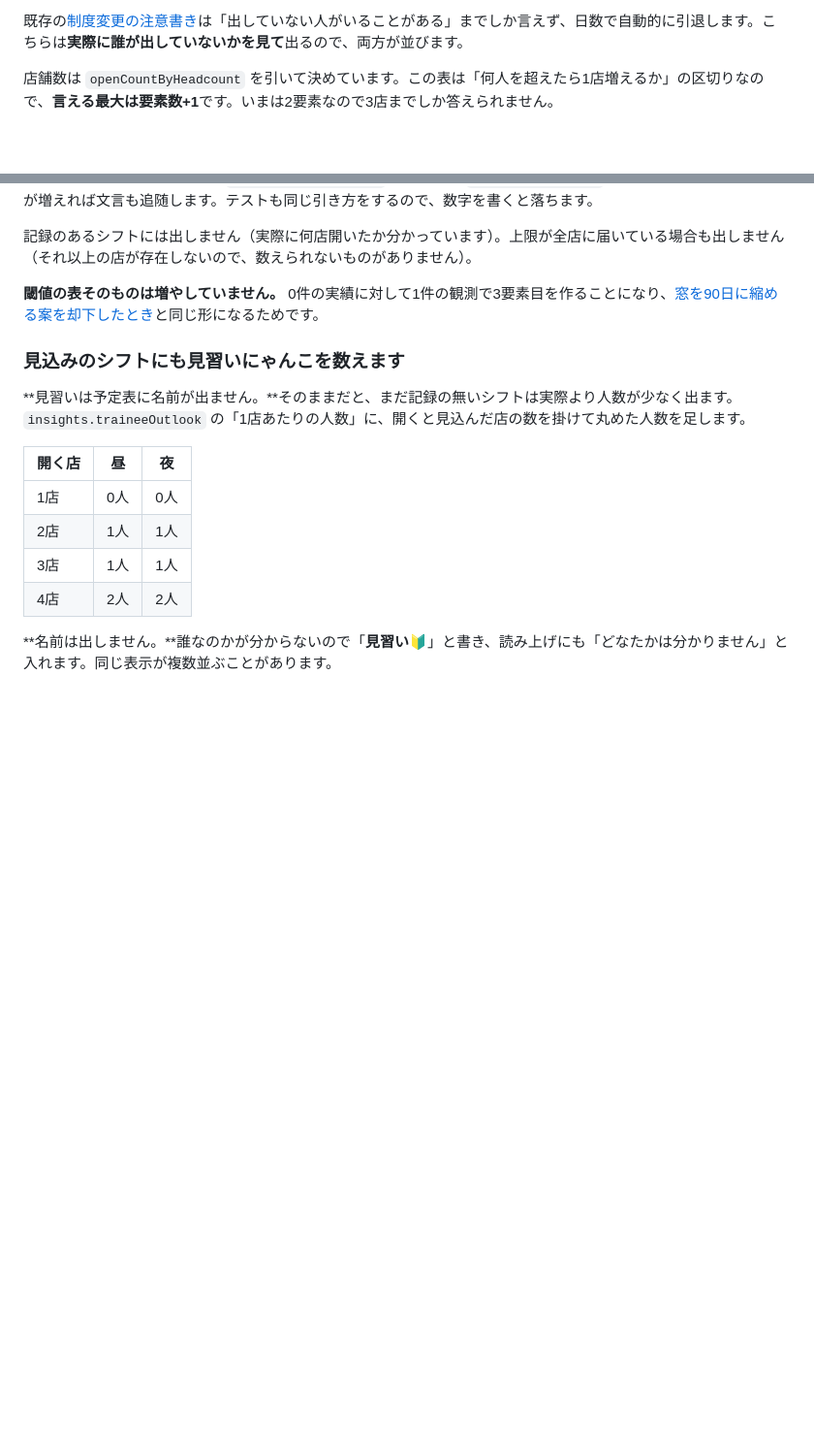
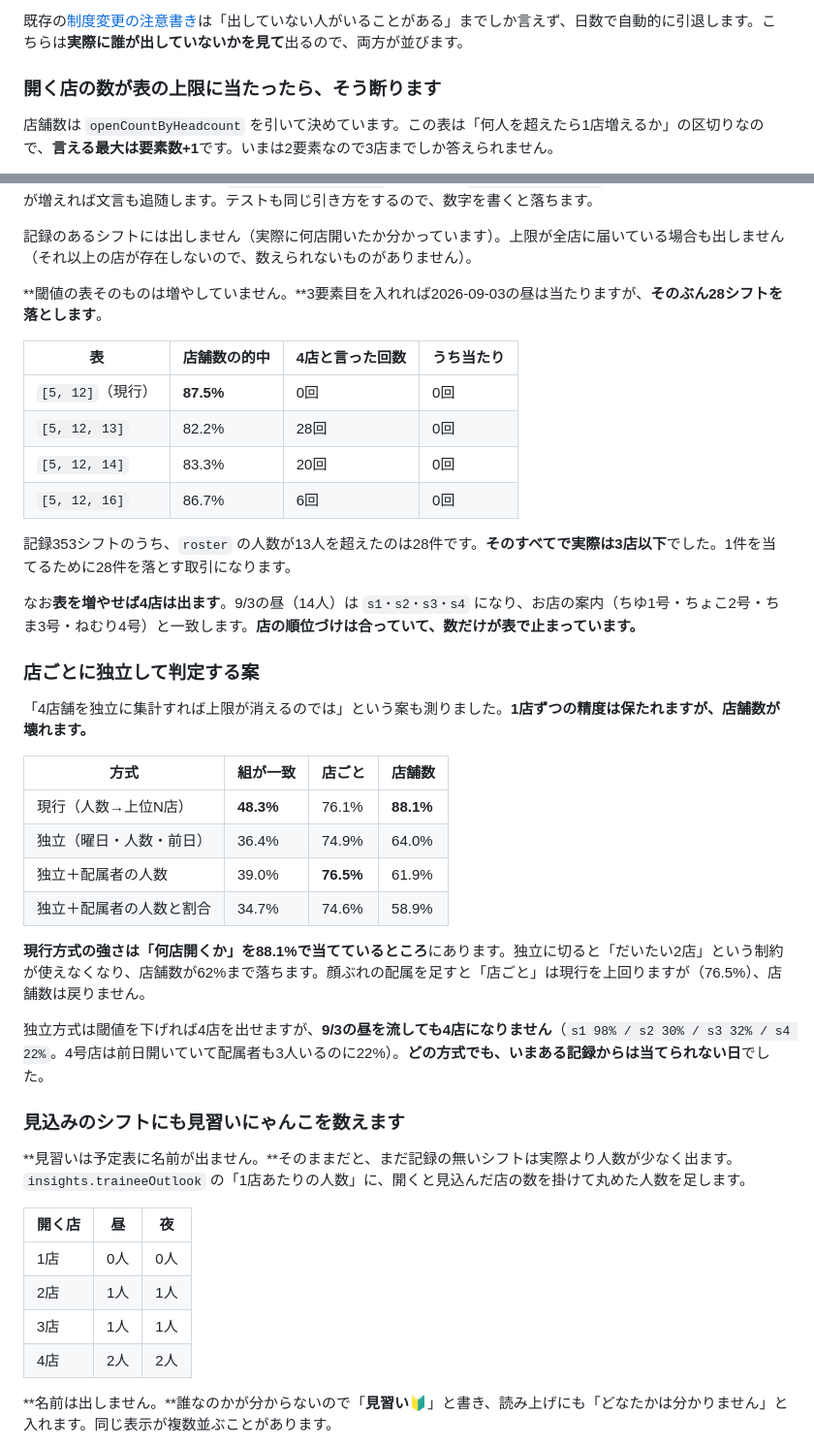
Before and after one commit to agurakakenai/akibazettai-schedule-calendar, a Markdown page: README.md, 2 parts joined by grey strips. Shown at 97% size. GitHub-like rendering; blank space fills up the shorter version.

Commit message:
Give a measured reason for leaving the shop-count table alone
The table was left at two entries on the argument that one sighting
should not outvote an empty record. That is a principle, and a
principle can be argued with. There is a number instead.

A third entry does call the 3rd correctly. It also calls four shops on
twenty-eight recorded shifts that opened three or fewer, taking the
shop count from 87.5% to 82.2%. One right for twenty-eight wrong.

Also records what happens if each shop is judged on its own, since
that was asked: the per-shop accuracy holds up, and even improves once
the line-up's postings are counted, but the shop count falls from 88%
to 62% because "about two shops" stops constraining anything. Neither
route reaches four shops on the 3rd anyway — the fourth shop sits at
22% with yesterday open and three of its own staff on the rota.

Co-authored-by: Copilot App <223556219+Copilot@users.noreply.github.com>

```diff
--- a/README.md
+++ b/README.md
@@ -87,6 +87,7 @@ node tests/headless-render.js
 
 既存の[制度変更の注意書き](#店舗の見込み表示)は「出していない人がいることがある」までしか言えず、日数で自動的に引退します。こちらは**実際に誰が出していないかを見て**出るので、両方が並びます。
 
+### 開く店の数が表の上限に当たったら、そう断ります
 
 店舗数は `openCountByHeadcount` を引いて決めています。この表は「何人を超えたら1店増えるか」の区切りなので、**言える最大は要素数+1**です。いまは2要素なので3店までしか答えられません。
 
@@ -107,7 +108,34 @@ node tests/headless-render.js
 
 記録のあるシフトには出しません（実際に何店開いたか分かっています）。上限が全店に届いている場合も出しません（それ以上の店が存在しないので、数えられないものがありません）。
 
-**閾値の表そのものは増やしていません。** 0件の実績に対して1件の観測で3要素目を作ることになり、[窓を90日に縮める案を却下したとき](#何店舗開くかは人数から決めています)と同じ形になるためです。
+**閾値の表そのものは増やしていません。**3要素目を入れれば2026-09-03の昼は当たりますが、**そのぶん28シフトを落とします**。
+
+| 表 | 店舗数の的中 | 4店と言った回数 | うち当たり |
+|---|---|---|---|
+| `[5, 12]`（現行） | **87.5%** | 0回 | 0回 |
+| `[5, 12, 13]` | 82.2% | 28回 | 0回 |
+| `[5, 12, 14]` | 83.3% | 20回 | 0回 |
+| `[5, 12, 16]` | 86.7% | 6回 | 0回 |
+
+記録353シフトのうち、`roster` の人数が13人を超えたのは28件です。**そのすべてで実際は3店以下**でした。1件を当てるために28件を落とす取引になります。
+
+なお**表を増やせば4店は出ます**。9/3の昼（14人）は `s1・s2・s3・s4` になり、お店の案内（ちゆ1号・ちょこ2号・ちま3号・ねむり4号）と一致します。**店の順位づけは合っていて、数だけが表で止まっています。**
+
+### 店ごとに独立して判定する案
+
+「4店舗を独立に集計すれば上限が消えるのでは」という案も測りました。**1店ずつの精度は保たれますが、店舗数が壊れます。**
+
+| 方式 | 組が一致 | 店ごと | 店舗数 |
+|---|---|---|---|
+| 現行（人数→上位N店） | **48.3%** | 76.1% | **88.1%** |
+| 独立（曜日・人数・前日） | 36.4% | 74.9% | 64.0% |
+| 独立＋配属者の人数 | 39.0% | **76.5%** | 61.9% |
+| 独立＋配属者の人数と割合 | 34.7% | 74.6% | 58.9% |
+
+**現行方式の強さは「何店開くか」を88.1%で当てているところ**にあります。独立に切ると「だいたい2店」という制約が使えなくなり、店舗数が62%まで落ちます。顔ぶれの配属を足すと「店ごと」は現行を上回りますが（76.5%）、店舗数は戻りません。
+
+独立方式は閾値を下げれば4店を出せますが、**9/3の昼を流しても4店になりません**（`s1 98% / s2 30% / s3 32% / s4 22%`。4号店は前日開いていて配属者も3人いるのに22%）。**どの方式でも、いまある記録からは当てられない日**でした。
+
 
 ### 見込みのシフトにも見習いにゃんこを数えます
 
```
